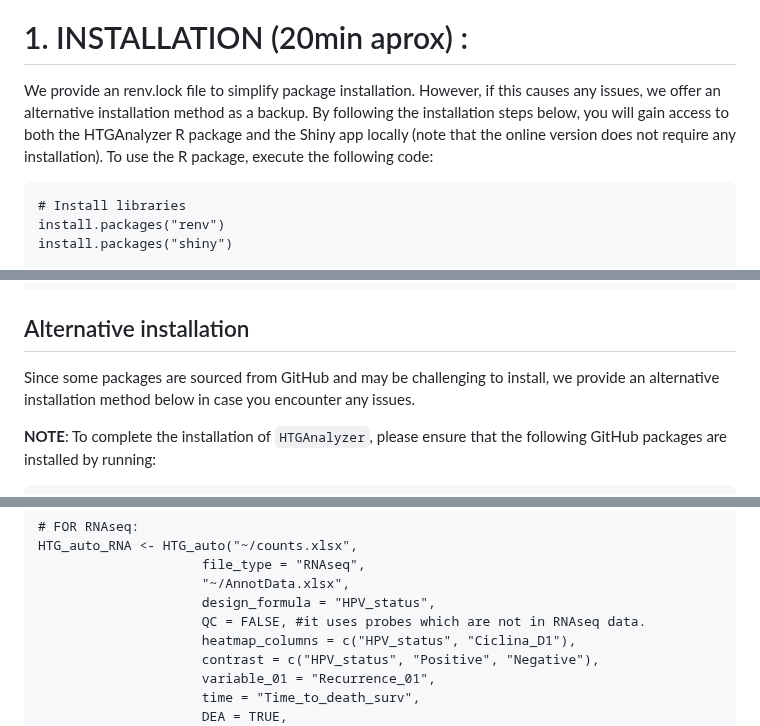
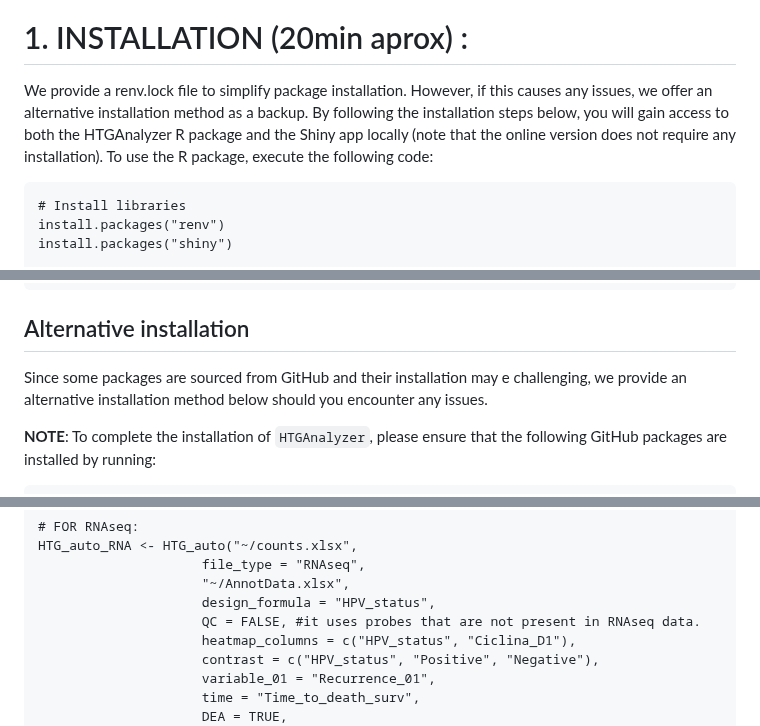
Before and after one commit to ISGLOBAL-Rakislova-Lab/HTGAnalyzer, a Markdown page: README.md, 3 parts joined by grey strips. GitHub-like rendering.

````diff
--- a/README.md
+++ b/README.md
@@ -14,7 +14,7 @@ In addition to the R package, we offer **two Shiny apps** for user-friendly loca
 ![FIGURA_1-1](https://github.com/user-attachments/assets/448bd900-6f38-469c-9094-86b8794a2644)
 
 # 1. INSTALLATION (20min aprox) :
-We provide an renv.lock file to simplify package installation. However, if this causes any issues, we offer an alternative installation method as a backup. By following the installation steps below, you will gain access to both the HTGAnalyzer R package and the Shiny app locally (note that the online version does not require any installation). To use the R package, execute the following code:
+We provide a renv.lock file to simplify package installation. However, if this causes any issues, we offer an alternative installation method as a backup. By following the installation steps below, you will gain access to both the HTGAnalyzer R package and the Shiny app locally (note that the online version does not require any installation). To use the R package, execute the following code:
 ```{r}
 # Install libraries
 install.packages("renv")
@@ -48,7 +48,7 @@ install_github("ISGLOBAL-Rakislova-Lab/HTGAnalyzer")
 ```
 
 ## Alternative installation
-Since some packages are sourced from GitHub and may be challenging to install, we provide an alternative installation method below in case you encounter any issues.
+Since some packages are sourced from GitHub and their installation may e challenging, we provide an alternative installation method below should you encounter any issues.
 
  **NOTE**: To complete the installation of `HTGAnalyzer`, please ensure that the following GitHub packages are installed by running:
 
@@ -138,7 +138,7 @@ HTG_auto_RNA <- HTG_auto("~/counts.xlsx",
                      file_type = "RNAseq",
                      "~/AnnotData.xlsx",
                      design_formula = "HPV_status",
-                     QC = FALSE, #it uses probes which are not in RNAseq data.
+                     QC = FALSE, #it uses probes that are not present in RNAseq data.
                      heatmap_columns = c("HPV_status", "Ciclina_D1"),
                      contrast = c("HPV_status", "Positive", "Negative"),
                      variable_01 = "Recurrence_01",
````
Also changed, not shown: other parts of README.md (+13 -13 lines).
